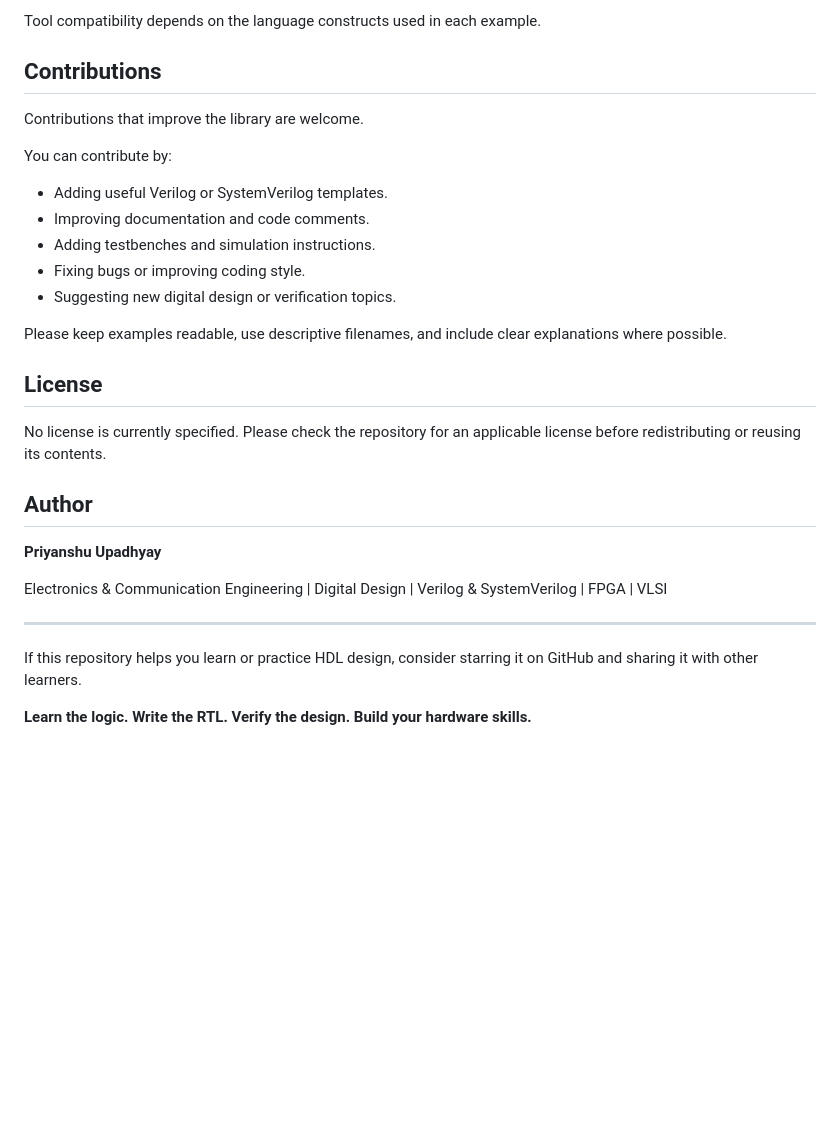
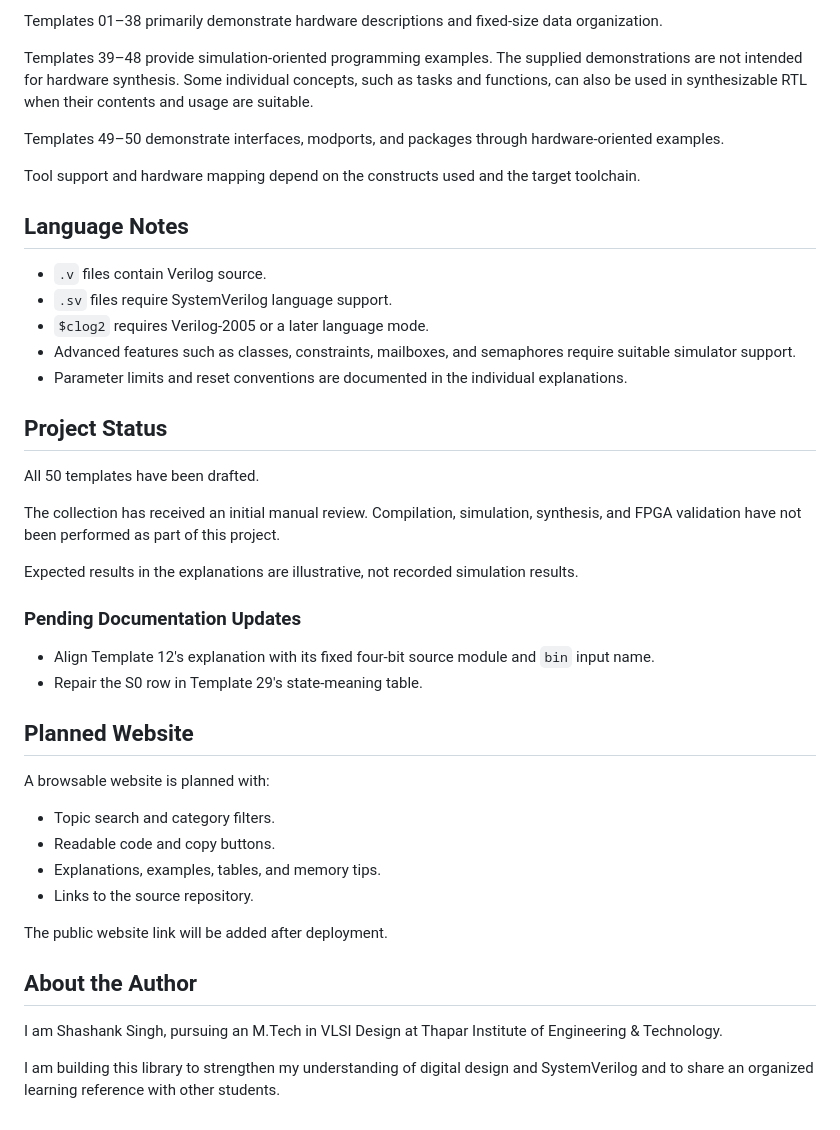
Before and after one commit to priyanshuupadhyay422-cmd/verilog-systemverilog-template, a Markdown page: README.md, the part around one of its changes. GitHub-like rendering; blank space fills up the shorter version.

```diff
--- a/README.md
+++ b/README.md
@@ -105,32 +138,46 @@ Replace the example filenames with the actual source and testbench filenames. If
 
-Tool compatibility depends on the language constructs used in each example.
+Templates 01–38 primarily demonstrate hardware descriptions and fixed-size data organization.
 
-## Contributions
+Templates 39–48 provide simulation-oriented programming examples. The supplied demonstrations are not intended for hardware synthesis. Some individual concepts, such as tasks and functions, can also be used in synthesizable RTL when their contents and usage are suitable.
 
-Contributions that improve the library are welcome.
+Templates 49–50 demonstrate interfaces, modports, and packages through hardware-oriented examples.
 
-You can contribute by:
+Tool support and hardware mapping depend on the constructs used and the target toolchain.
 
-- Adding useful Verilog or SystemVerilog templates.
-- Improving documentation and code comments.
-- Adding testbenches and simulation instructions.
-- Fixing bugs or improving coding style.
-- Suggesting new digital design or verification topics.
+## Language Notes
 
-Please keep examples readable, use descriptive filenames, and include clear explanations where possible.
+- `.v` files contain Verilog source.
+- `.sv` files require SystemVerilog language support.
+- `$clog2` requires Verilog-2005 or a later language mode.
+- Advanced features such as classes, constraints, mailboxes, and semaphores require suitable simulator support.
+- Parameter limits and reset conventions are documented in the individual explanations.
 
-## License
+## Project Status
 
-No license is currently specified. Please check the repository for an applicable license before redistributing or reusing its contents.
+All 50 templates have been drafted.
 
-## Author
+The collection has received an initial manual review. Compilation, simulation, synthesis, and FPGA validation have not been performed as part of this project.
 
-**Priyanshu Upadhyay**
+Expected results in the explanations are illustrative, not recorded simulation results.
 
-Electronics & Communication Engineering | Digital Design | Verilog & SystemVerilog | FPGA | VLSI
+### Pending Documentation Updates
 
----
+- Align Template 12's explanation with its fixed four-bit source module and `bin` input name.
+- Repair the S0 row in Template 29's state-meaning table.
 
-If this repository helps you learn or practice HDL design, consider starring it on GitHub and sharing it with other learners.
+## Planned Website
 
-**Learn the logic. Write the RTL. Verify the design. Build your hardware skills.**
+A browsable website is planned with:
+
+- Topic search and category filters.
+- Readable code and copy buttons.
+- Explanations, examples, tables, and memory tips.
+- Links to the source repository.
+
+The public website link will be added after deployment.
+
+## About the Author
+
+I am Shashank Singh, pursuing an M.Tech in VLSI Design at Thapar Institute of Engineering & Technology.
+
+I am building this library to strengthen my understanding of digital design and SystemVerilog and to share an organized learning reference with other students.
```
Also changed, not shown: other parts of README.md (+107 -74 lines).
